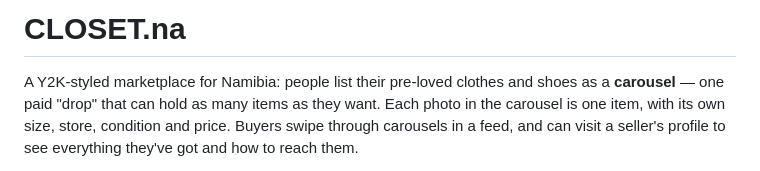
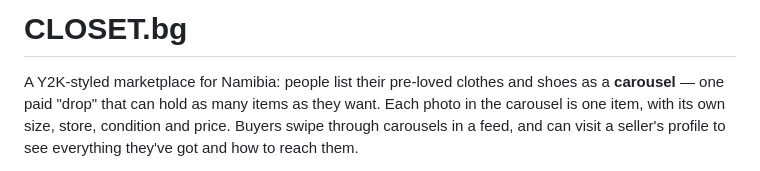
Before and after one commit to Kahewa/Closeted---Namibian-second-hand-clothing-marketplace, a Markdown page: README.md, the part around the change. GitHub-like rendering.

Commit message:
Rename project from CLOSET.na to CLOSET.bg

```diff
--- a/README.md
+++ b/README.md
@@ -1,4 +1,4 @@
-# CLOSET.na
+# CLOSET.bg
 
 A Y2K-styled marketplace for Namibia: people list their pre-loved clothes and
 shoes as a **carousel** — one paid "drop" that can hold as many items as they
```
